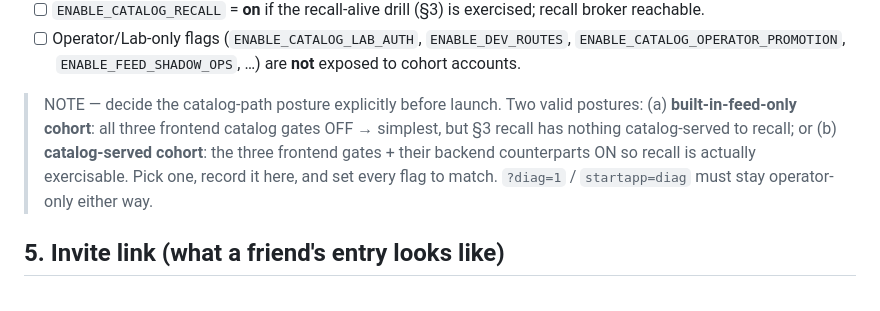
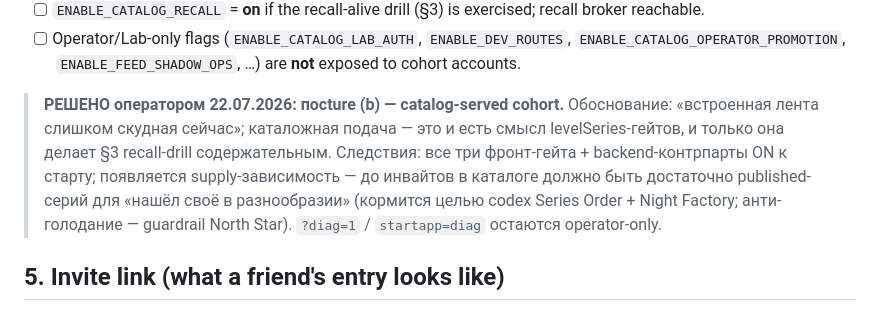
Before and after one commit to Glera/feed-prototype, a Markdown page: COHORT-PREFLIGHT.md, the part around the change. Rendered like a GitHub page.

Commit message:
preflight: catalog-served cohort — решение оператора 22.07 (скудность встроенной ленты; recall-drill содержателен; supply-зависимость от Series Order)
Co-Authored-By: Claude Fable 5 <noreply@anthropic.com>

```diff
--- a/COHORT-PREFLIGHT.md
+++ b/COHORT-PREFLIGHT.md
@@ -74,12 +74,14 @@ Backend (`ENABLE_*` + capabilities) — intended cohort state:
       `ENABLE_CATALOG_OPERATOR_PROMOTION`, `ENABLE_FEED_SHADOW_OPS`, …) are **not**
       exposed to cohort accounts.
 
-> NOTE — decide the catalog-path posture explicitly before launch. Two valid postures:
-> (a) **built-in-feed-only cohort**: all three frontend catalog gates OFF → simplest,
-> but §3 recall has nothing catalog-served to recall; or (b) **catalog-served cohort**:
-> the three frontend gates + their backend counterparts ON so recall is actually
-> exercisable. Pick one, record it here, and set every flag to match. `?diag=1` /
-> `startapp=diag` must stay operator-only either way.
+> **РЕШЕНО оператором 22.07.2026: посture (b) — catalog-served cohort.**
+> Обоснование: «встроенная лента слишком скудная сейчас»; каталожная подача —
+> это и есть смысл levelSeries-гейтов, и только она делает §3 recall-drill
+> содержательным. Следствия: все три фронт-гейта + backend-контрпарты ON к
+> старту; появляется supply-зависимость — до инвайтов в каталоге должно быть
+> достаточно published-серий для «нашёл своё в разнообразии» (кормится целью
+> codex Series Order + Night Factory; анти-голодание — guardrail North Star).
+> `?diag=1` / `startapp=diag` остаются operator-only.
 
 ## 5. Invite link (what a friend's entry looks like)
 
```
